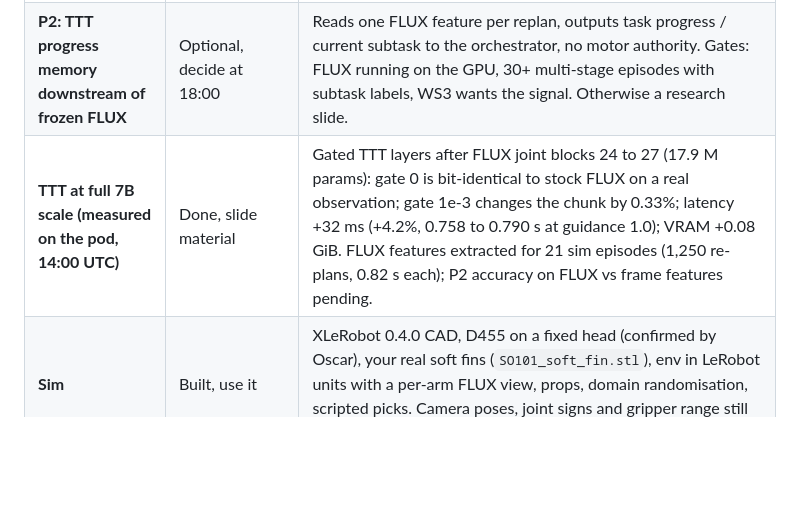
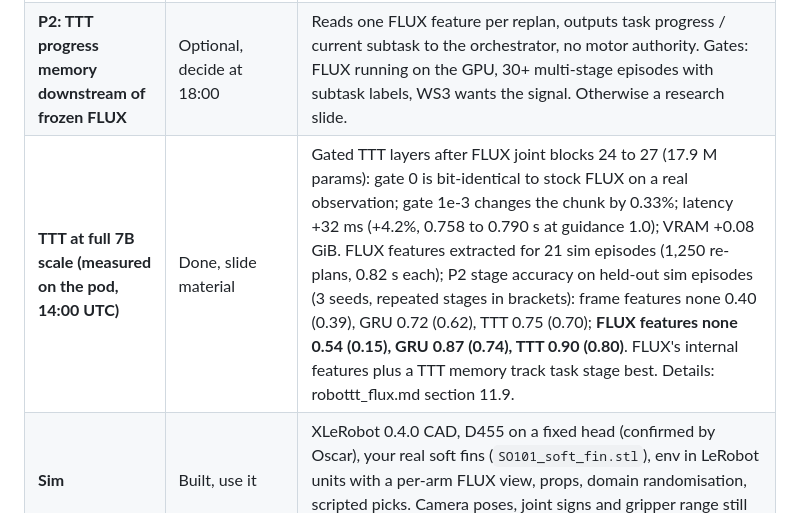
Before and after one commit to Javgilavi/liminal, a Markdown page: ws4/PLAN.md, the part around the change. GitHub-like rendering; blank space fills up the shorter version.

Commit message:
ws4: record P2 stage-tracking results and CPU throttling for TTT jobs

```diff
--- a/ws4/PLAN.md
+++ b/ws4/PLAN.md
@@ -43,7 +43,7 @@ analysis), unless its real bring-up catches up by about 22:00.
 | **C2: flux-action full fine-tune** | No | About 10 h per 1k updates on 3 PCIe GPUs (estimate). |
 | **RoboTTT in the FLUX trunk** | No-go before Sunday | Gains come from a long-context pretraining run (16 GB200, 30K steps) plus hours of task data; no official code or weights. The hook fits FLUX cleanly (verified at tiny scale on flux-action's own DiT). [robottt_flux.md](research/robottt_flux.md) |
 | **P2: TTT progress memory downstream of frozen FLUX** | Optional, decide at 18:00 | Reads one FLUX feature per replan, outputs task progress / current subtask to the orchestrator, no motor authority. Gates: FLUX running on the GPU, 30+ multi-stage episodes with subtask labels, WS3 wants the signal. Otherwise a research slide. |
-| **TTT at full 7B scale (measured on the pod, 14:00 UTC)** | Done, slide material | Gated TTT layers after FLUX joint blocks 24 to 27 (17.9 M params): gate 0 is bit-identical to stock FLUX on a real observation; gate 1e-3 changes the chunk by 0.33%; latency +32 ms (+4.2%, 0.758 to 0.790 s at guidance 1.0); VRAM +0.08 GiB. FLUX features extracted for 21 sim episodes (1,250 re-plans, 0.82 s each); P2 accuracy on FLUX vs frame features pending. |
+| **TTT at full 7B scale (measured on the pod, 14:00 UTC)** | Done, slide material | Gated TTT layers after FLUX joint blocks 24 to 27 (17.9 M params): gate 0 is bit-identical to stock FLUX on a real observation; gate 1e-3 changes the chunk by 0.33%; latency +32 ms (+4.2%, 0.758 to 0.790 s at guidance 1.0); VRAM +0.08 GiB. FLUX features extracted for 21 sim episodes (1,250 re-plans, 0.82 s each); P2 stage accuracy on held-out sim episodes (3 seeds, repeated stages in brackets): frame features none 0.40 (0.39), GRU 0.72 (0.62), TTT 0.75 (0.70); **FLUX features none 0.54 (0.15), GRU 0.87 (0.74), TTT 0.90 (0.80)**. FLUX's internal features plus a TTT memory track task stage best. Details: robottt_flux.md section 11.9. |
 | **Sim** | Built, use it | XLeRobot 0.4.0 CAD, D455 on a fixed head (confirmed by Oscar), your real soft fins (`SO101_soft_fin.stl`), env in LeRobot units with a per-arm FLUX view, props, domain randomisation, scripted picks. Camera poses, joint signs and gripper range still need one check on the robot. [sim/README.md](sim/README.md) |
 
 ## Data
```
